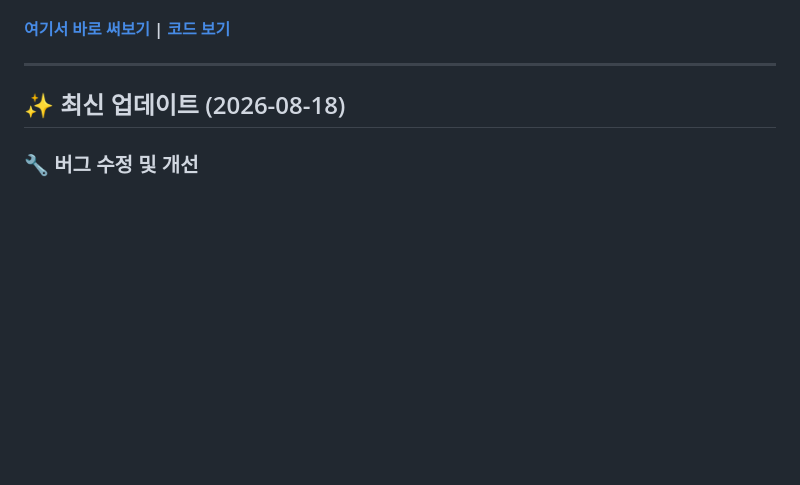
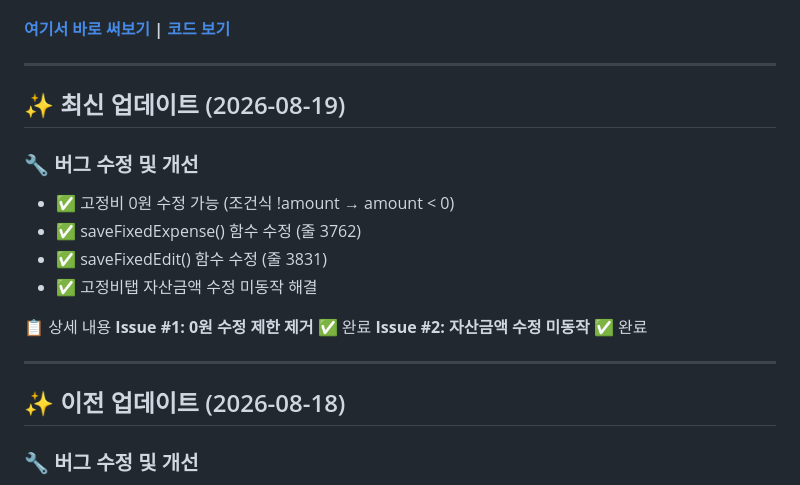
Before and after one commit to lunadoo0k/lunadoo0k-smartledger, a Markdown page: README.md, the part around the change. GitHub-like rendering; blank space fills up the shorter version.

```diff
--- a/README.md
+++ b/README.md
@@ -17,7 +17,22 @@
 
 ---
 
-## ✨ 최신 업데이트 (2026-08-18)
+## ✨ 최신 업데이트 (2026-08-19)
+
+### 🔧 버그 수정 및 개선
+
+- ✅ 고정비 0원 수정 가능 (조건식 !amount → amount < 0)
+- ✅ saveFixedExpense() 함수 수정 (줄 3762)
+- ✅ saveFixedEdit() 함수 수정 (줄 3831)
+- ✅ 고정비탭 자산금액 수정 미동작 해결
+
+📋 상세 내용
+**Issue #1: 0원 수정 제한 제거** ✅ 완료
+**Issue #2: 자산금액 수정 미동작** ✅ 완료
+
+---
+
+## ✨ 이전 업데이트 (2026-08-18)
 
 ### 🔧 버그 수정 및 개선
 - ✅ exportData 함수 수정 (usedTrades 데이터 포함)
```
